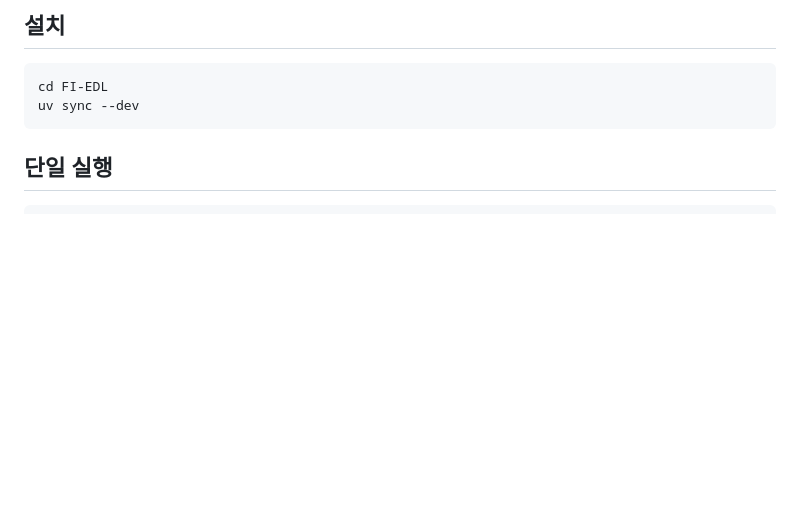
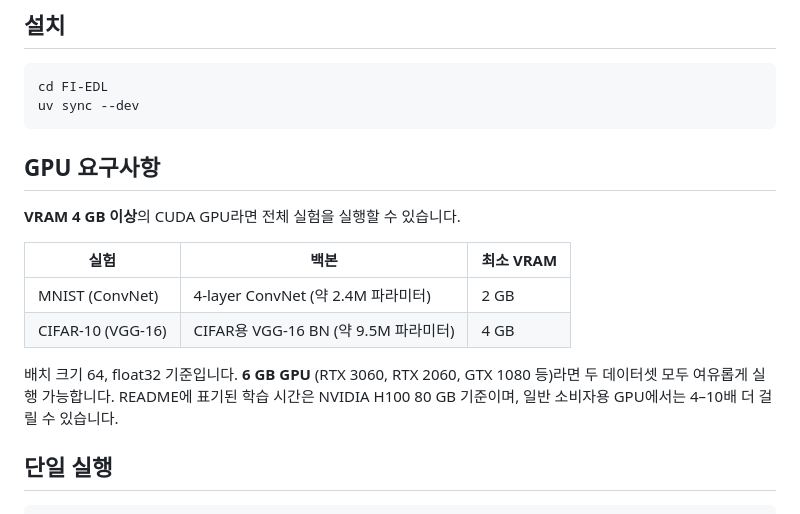
Before and after one commit to kyh980909/FI-EDL, a Markdown page: README.ko.md, the part around the change. Drawn GitHub-style; blank space fills up the shorter version.

Commit message:
docs: add GPU requirements section to README

````diff
--- a/README.ko.md
+++ b/README.ko.md
@@ -20,6 +20,20 @@ Fisher Information–based Evidential Deep Learning (FI-EDL) 논문 실험 재
 cd FI-EDL
 uv sync --dev
 ```
+
+## GPU 요구사항
+
+**VRAM 4 GB 이상**의 CUDA GPU라면 전체 실험을 실행할 수 있습니다.
+
+| 실험 | 백본 | 최소 VRAM |
+|---|---|---|
+| MNIST (ConvNet) | 4-layer ConvNet (약 2.4M 파라미터) | 2 GB |
+| CIFAR-10 (VGG-16) | CIFAR용 VGG-16 BN (약 9.5M 파라미터) | 4 GB |
+
+배치 크기 64, float32 기준입니다.
+**6 GB GPU** (RTX 3060, RTX 2060, GTX 1080 등)라면 두 데이터셋 모두 여유롭게 실행 가능합니다.
+README에 표기된 학습 시간은 NVIDIA H100 80 GB 기준이며,
+일반 소비자용 GPU에서는 4–10배 더 걸릴 수 있습니다.
 
 ## 단일 실행
 
````
Also changed, not shown: README.md (+14 -0 lines).
